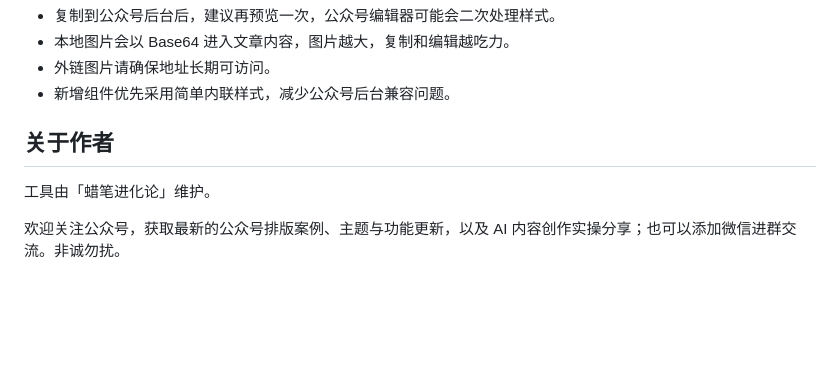
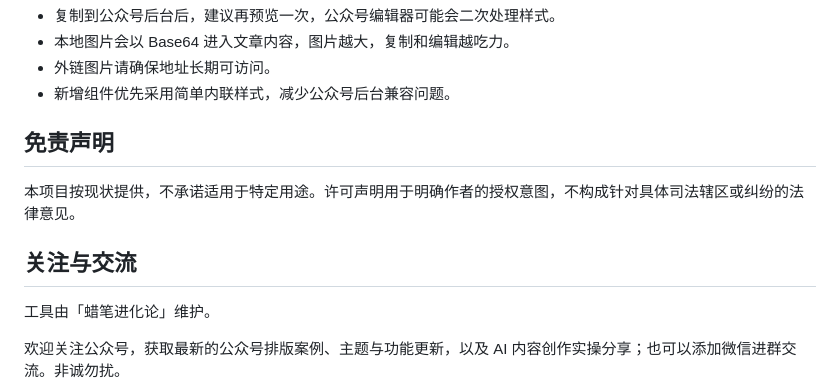
Before and after one commit to dorlarosendo434-hub/GZHcomposing, a Markdown page: README.md, the part around the change. Drawn GitHub-style; blank space fills up the shorter version.

Commit message:
Add disclaimer and contact sections

```diff
--- a/README.md
+++ b/README.md
@@ -64,7 +64,11 @@ https://crayonpb.vercel.app
 - 外链图片请确保地址长期可访问。
 - 新增组件优先采用简单内联样式，减少公众号后台兼容问题。
 
-## 关于作者
+## 免责声明
+
+本项目按现状提供，不承诺适用于特定用途。许可声明用于明确作者的授权意图，不构成针对具体司法辖区或纠纷的法律意见。
+
+## 关注与交流
 
 工具由「蜡笔进化论」维护。
 
```
